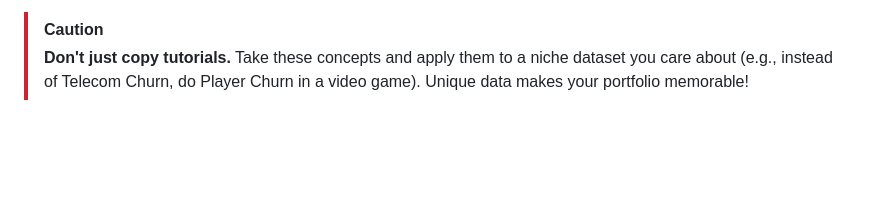
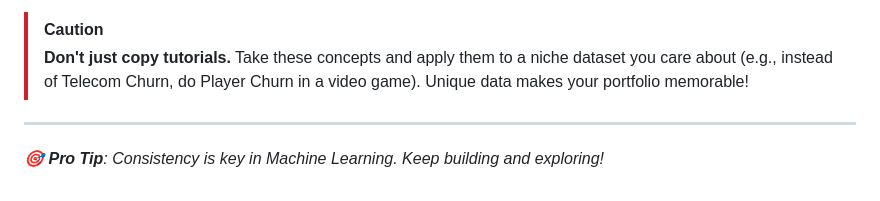
Before and after one commit to Shivansh-mishraji/ML-Career-Roadmap, a Markdown page: internship-prep/REAL_TIME_PROJECTS.md, the part around one of its changes. Rendered like a GitHub page; blank space fills up the shorter version.

Commit message:
✨ Enhanced REAL_TIME_PROJECTS.md with rich visuals and structure

```diff
--- a/internship-prep/REAL_TIME_PROJECTS.md
+++ b/internship-prep/REAL_TIME_PROJECTS.md
@@ -83,3 +94,7 @@ These projects are designed by industry mentors to demonstrate end-to-end ML eng
 > **Don't just copy tutorials.** Take these concepts and apply them to a niche dataset you care about (e.g., instead of Telecom Churn, do Player Churn in a video game). Unique data makes your portfolio memorable!
 
 <!-- Formatting improvements -->
+
+
+---
+*🎯 **Pro Tip**: Consistency is key in Machine Learning. Keep building and exploring!*
```
Also changed, not shown: other parts of internship-prep/REAL_TIME_PROJECTS.md (+20 -9 lines).
